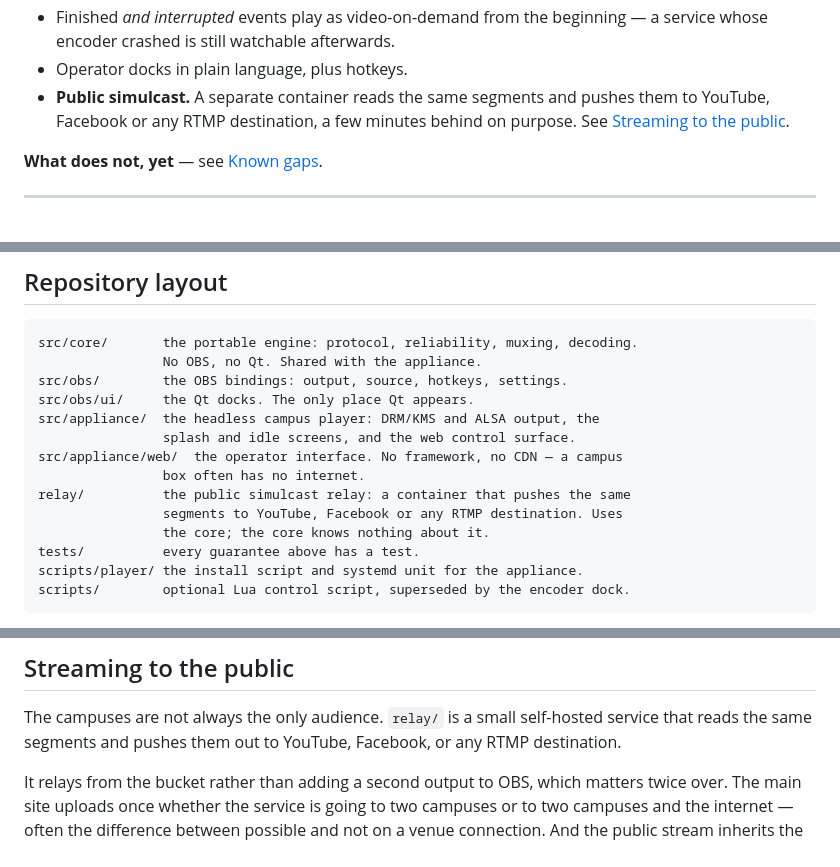
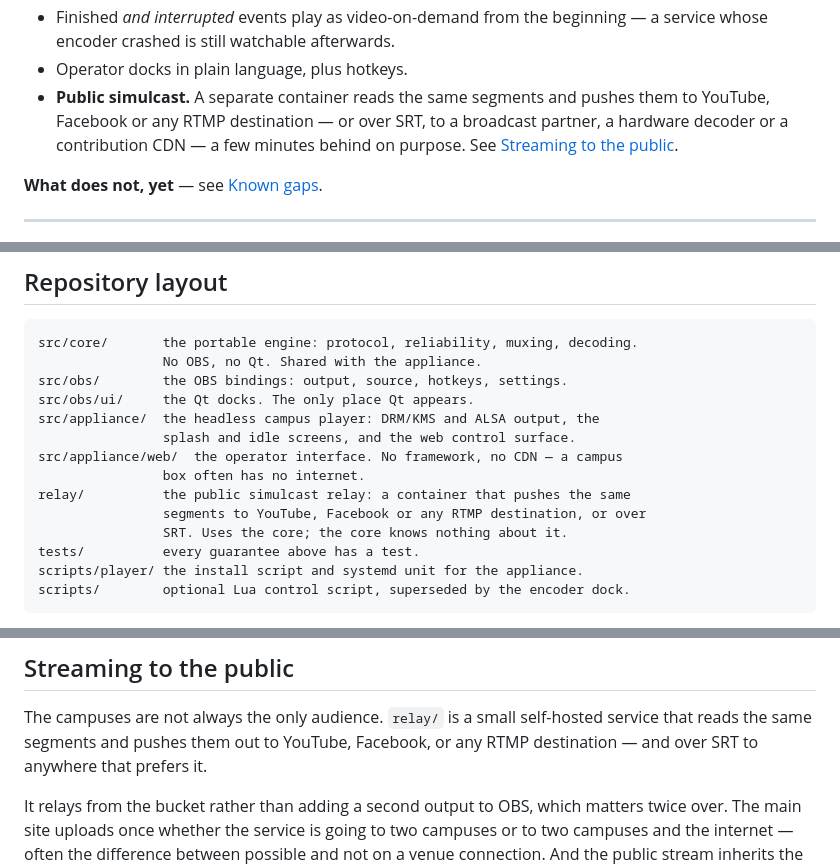
Before and after one commit to nathanihlenfeldt/obs-multisite, a Markdown page: README.md, 3 parts joined by grey strips. GitHub-like rendering.

```diff
--- a/README.md
+++ b/README.md
@@ -160,8 +164,9 @@ send an HEVC feed.
   a service whose encoder crashed is still watchable afterwards.
 - Operator docks in plain language, plus hotkeys.
 - **Public simulcast.** A separate container reads the same segments and pushes
-  them to YouTube, Facebook or any RTMP destination, a few minutes behind on
-  purpose. See [Streaming to the public](#streaming-to-the-public).
+  them to YouTube, Facebook or any RTMP destination — or over SRT, to a
+  broadcast partner, a hardware decoder or a contribution CDN — a few minutes
+  behind on purpose. See [Streaming to the public](#streaming-to-the-public).
 
 **What does not, yet** — see [Known gaps](#known-gaps).
 
@@ -550,8 +555,8 @@ src/appliance/  the headless campus player: DRM/KMS and ALSA output, the
 src/appliance/web/  the operator interface. No framework, no CDN — a campus
                 box often has no internet.
 relay/          the public simulcast relay: a container that pushes the same
-                segments to YouTube, Facebook or any RTMP destination. Uses
-                the core; the core knows nothing about it.
+                segments to YouTube, Facebook or any RTMP destination, or over
+                SRT. Uses the core; the core knows nothing about it.
 tests/          every guarantee above has a test.
 scripts/player/ the install script and systemd unit for the appliance.
 scripts/        optional Lua control script, superseded by the encoder dock.
@@ -623,7 +628,7 @@ phone and no SSH.
 
 The campuses are not always the only audience. `relay/` is a small self-hosted
 service that reads the same segments and pushes them out to YouTube, Facebook,
-or any RTMP destination.
+or any RTMP destination — and over SRT to anywhere that prefers it.
 
 It relays from the bucket rather than adding a second output to OBS, which
 matters twice over. The main site uploads once whether the service is going to
```
Also changed, not shown: other parts of README.md (+56 -18 lines).
